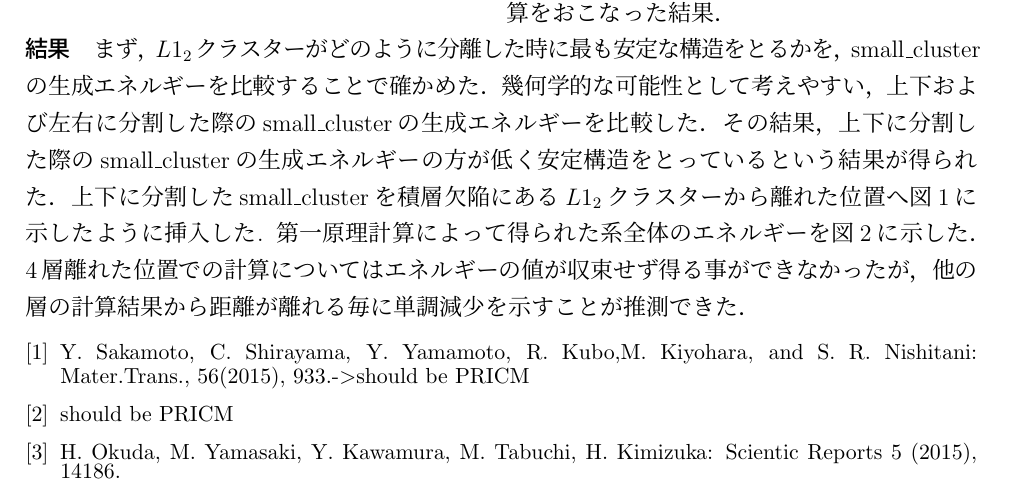
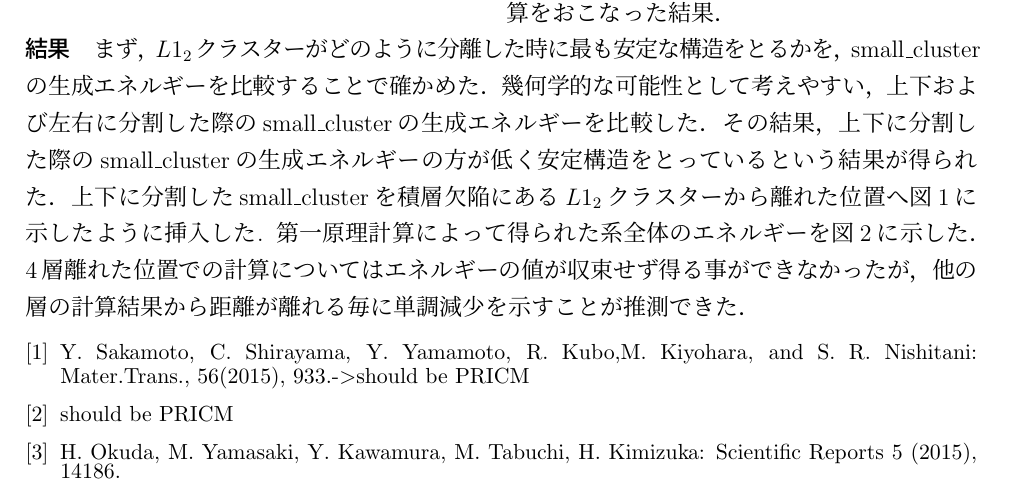
Before and after one commit to Donkey-ms/physics_society, a LaTeX document (abst.tex): part of the page, cut so that both start at the same text. Compiled offline with pLaTeX and dvipdfmx.

Commit message:
参考文献の修正をおこないました．

```diff
--- a/abst.tex
+++ b/abst.tex
@@ -221,7 +221,7 @@ LPSO 構造の生成機構について，我々は「積層欠陥部に$L1_2$ク
 \begin{thebibliography}{9}
 \bibitem{sakamoto1}Y. Sakamoto, C. Shirayama, Y. Yamamoto, R. Kubo,M. Kiyohara, and S. R. Nishitani: Mater.Trans., 56(2015), 933.-$>$should be PRICM
 \bibitem{sakamoto2} should be PRICM
-\bibitem{okuda}H. Okuda, M. Yamasaki, Y. Kawamura, M. Tabuchi, H. Kimizuka: Scientic Reports 5 (2015), 14186.
+\bibitem{okuda}H. Okuda, M. Yamasaki, Y. Kawamura, M. Tabuchi, H. Kimizuka: Scientific Reports 5 (2015), 14186.
 \end{thebibliography}
 }
 
```
Also changed, not shown: abst.pdf, 2 other files.
